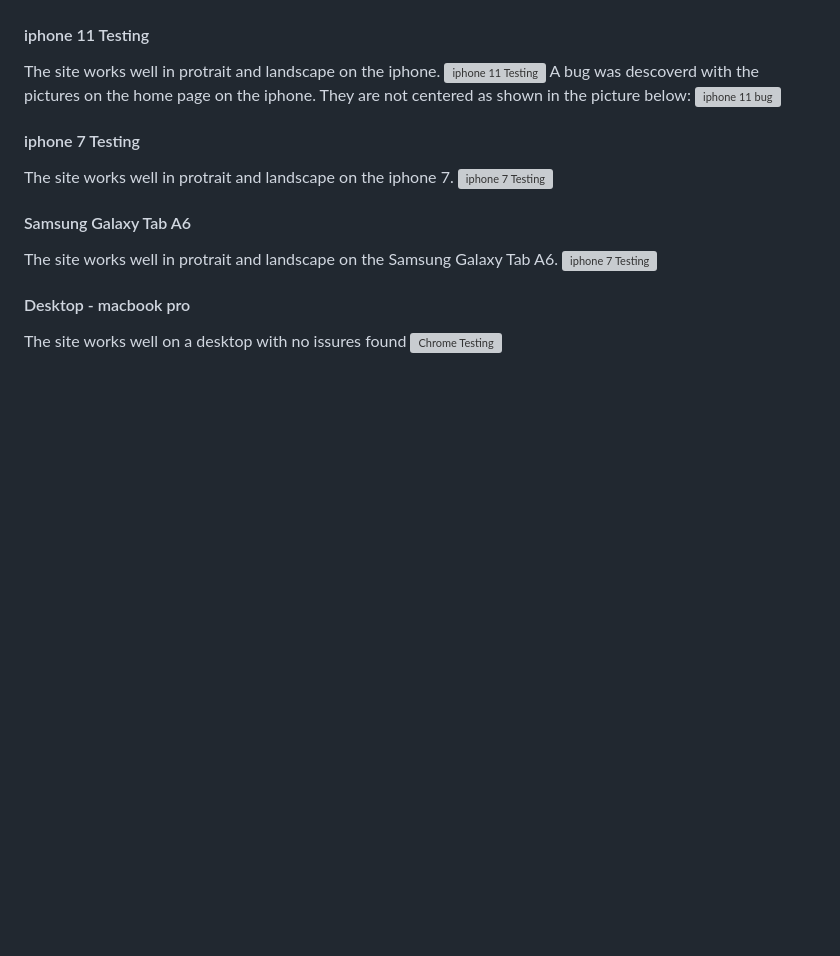
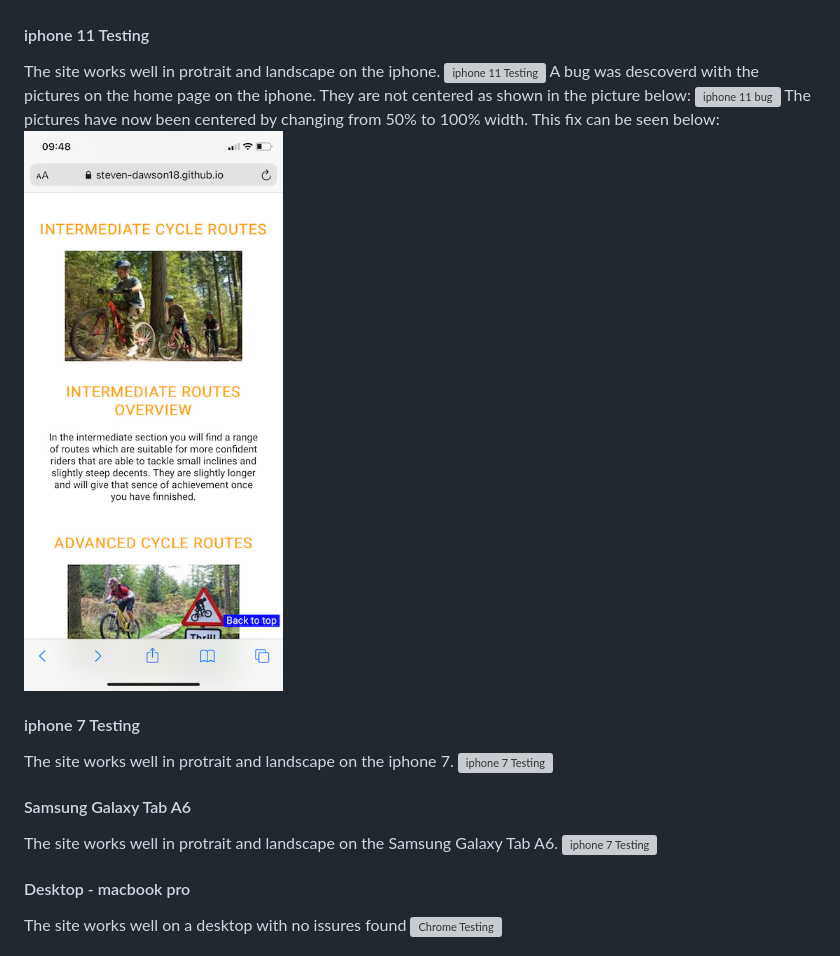
Before and after one commit to Steven-Dawson18/lake-district-cycling, a Markdown page: README.md, the part around the change. Drawn GitHub-style; pictures changed too: assets/images/iphone-11-bug-fix.png (added); blank space fills up the shorter version; grey boxes are pictures that could not be loaded.

Commit message:
add iphone 11 bug fix content and image to README.md file

```diff
--- a/README.md
+++ b/README.md
@@ -191,6 +191,8 @@ The site works well in protrait and landscape on the iphone.
 ![iphone 11 Testing](assets/images/iphone-11.png)
 A bug was descoverd with the pictures on the home page on the iphone. They are not centered as shown in the picture below:
 ![iphone 11 bug](assets/images/iphone-11-bug.png)
+The pictures have now been centered by changing from 50% to 100% width. This fix can be seen below:
+![iphone 11 bug fix](assets/images/iphone-11-bug-fix.png)
 
 #### iphone 7 Testing
 The site works well in protrait and landscape on the iphone 7.
```
